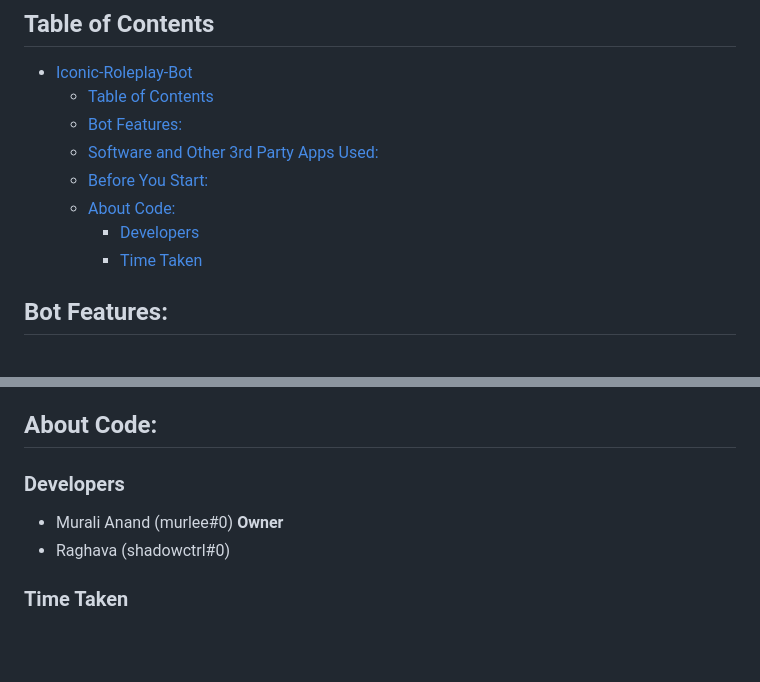
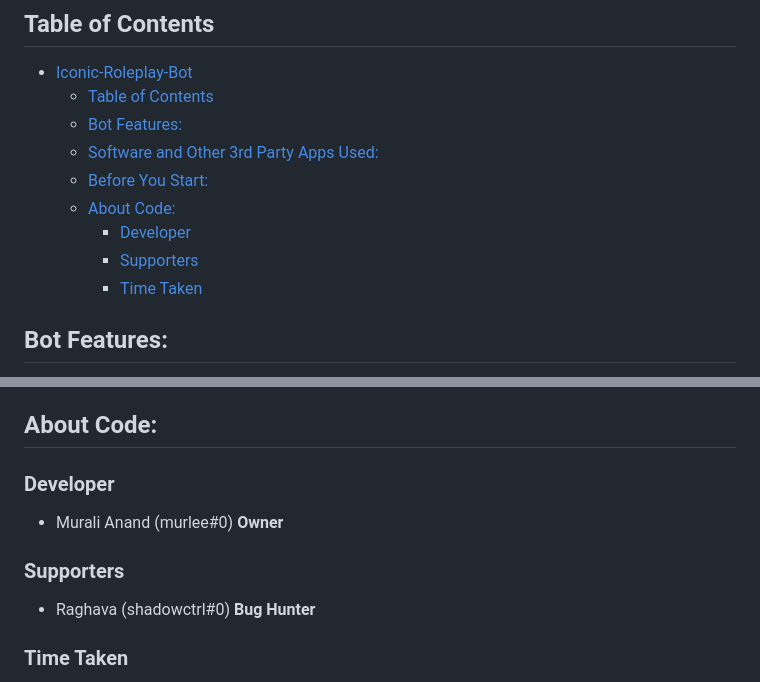
Before and after one commit to muralianand12345/EliteX-Roleplay-Bot, a Markdown page: README.md, 2 parts joined by grey strips. GitHub-like rendering; blank space fills up the shorter version.

```diff
--- a/README.md
+++ b/README.md
@@ -8,7 +8,8 @@ An official Discord Bot for the Iconic Roleplay Server.
   - [Software and Other 3rd Party Apps Used:](#software-and-other-3rd-party-apps-used)
   - [Before You Start:](#before-you-start)
   - [About Code:](#about-code)
-    - [Developers](#developers)
+    - [Developer](#developer)
+    - [Supporters](#supporters)
     - [Time Taken](#time-taken)
 
 ## Bot Features:
@@ -96,9 +97,11 @@ An official Discord Bot for the Iconic Roleplay Server.
 
 ## About Code:
 
-### Developers
+### Developer
 - Murali Anand (murlee#0) **Owner**
-- Raghava (shadowctrl#0)
+
+### Supporters
+- Raghava (shadowctrl#0) **Bug Hunter**
 
 ### Time Taken
 This code took more than a year to complete. You can also check out my previous projects on FiveM RP server bots.
```
